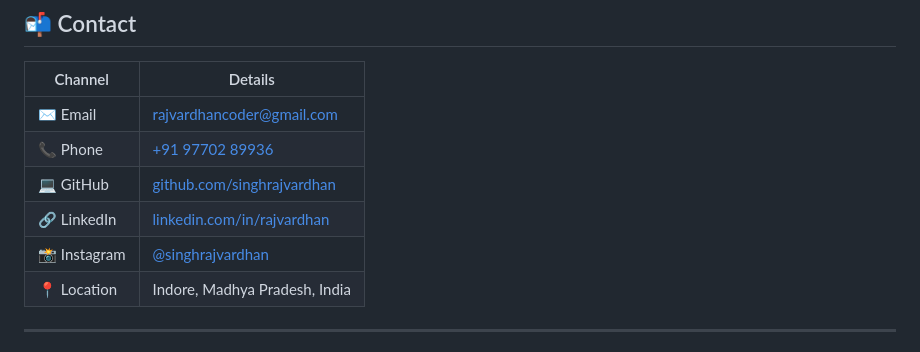
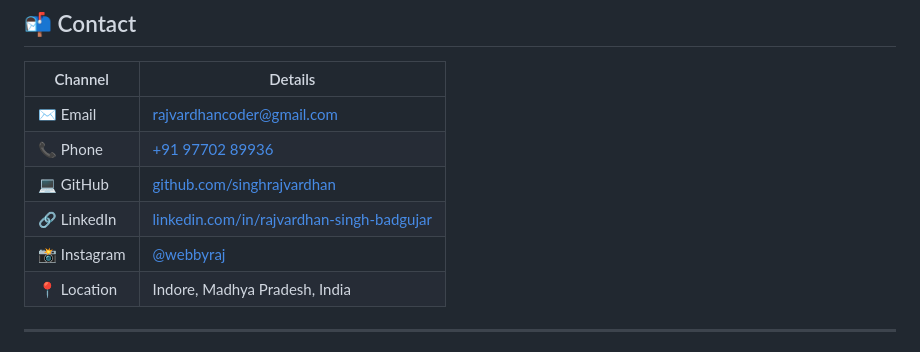
Before and after one commit to rajwebsitedomain/updatewebsitemay26, a Markdown page: README.md, the part around the change. Rendered like a GitHub page.

```diff
--- a/README.md
+++ b/README.md
@@ -118,8 +118,8 @@ python3 -m http.server 3000
 | ✉️ Email | [rajvardhancoder@gmail.com](mailto:rajvardhancoder@gmail.com) |
 | 📞 Phone | [+91 97702 89936](tel:+919770289936) |
 | 💻 GitHub | [github.com/singhrajvardhan](https://github.com/singhrajvardhan) |
-| 🔗 LinkedIn | [linkedin.com/in/rajvardhan](https://linkedin.com/in/rajvardhan) |
-| 📸 Instagram | [@singhrajvardhan](https://instagram.com/singhrajvardhan) |
+| 🔗 LinkedIn | [linkedin.com/in/rajvardhan-singh-badgujar](https://linkedin.com/in/rajvardhan-singh-badgujar) |
+| 📸 Instagram | [@webbyraj](https://instagram.com/webbyraj) |
 | 📍 Location | Indore, Madhya Pradesh, India |
 
 ---
```
